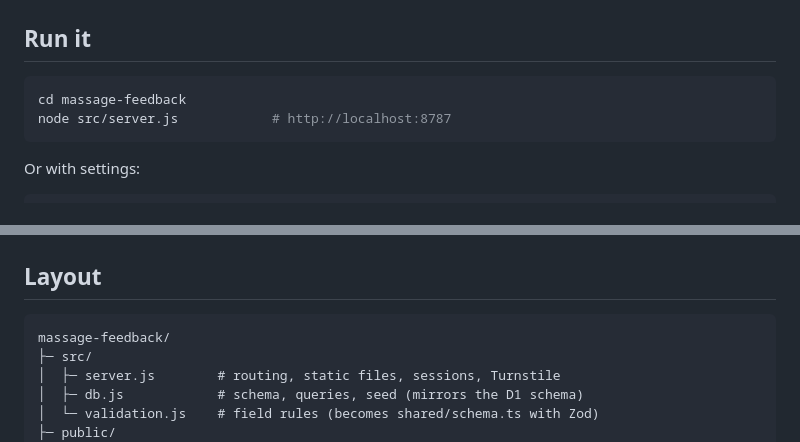
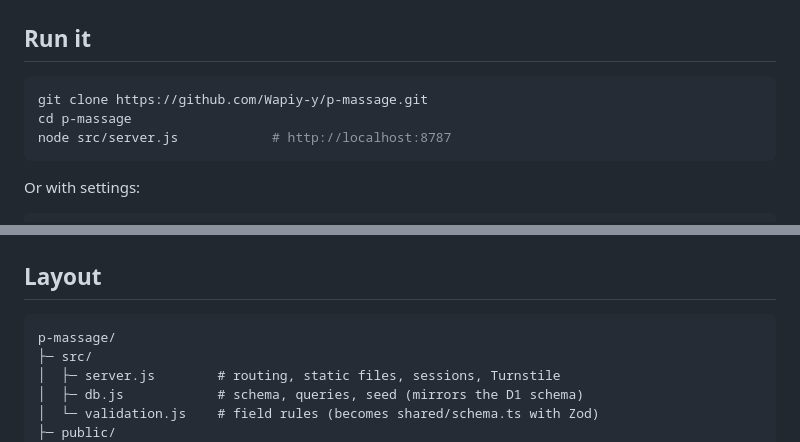
Before and after one commit to Wapiy-y/p-massage, a Markdown page: README.md, 2 parts joined by grey strips. Drawn GitHub-style.

Commit message:
Fix clone instructions to match the repo name

````diff
--- a/README.md
+++ b/README.md
@@ -15,7 +15,8 @@ text-only feedback, no photo upload, no PWA.
 ## Run it
 
 ```bash
-cd massage-feedback
+git clone https://github.com/Wapiy-y/p-massage.git
+cd p-massage
 node src/server.js            # http://localhost:8787
 ```
 
@@ -114,7 +115,7 @@ Body limit 16 KB, `application/json` only. The raw IP is never stored — only
 ## Layout
 
 ```
-massage-feedback/
+p-massage/
 ├─ src/
 │  ├─ server.js        # routing, static files, sessions, Turnstile
 │  ├─ db.js            # schema, queries, seed (mirrors the D1 schema)
````
